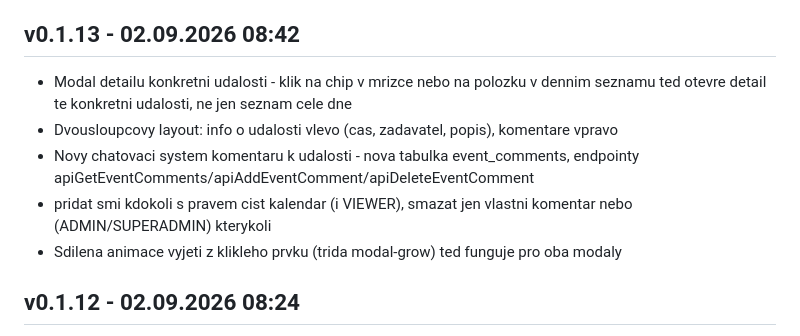
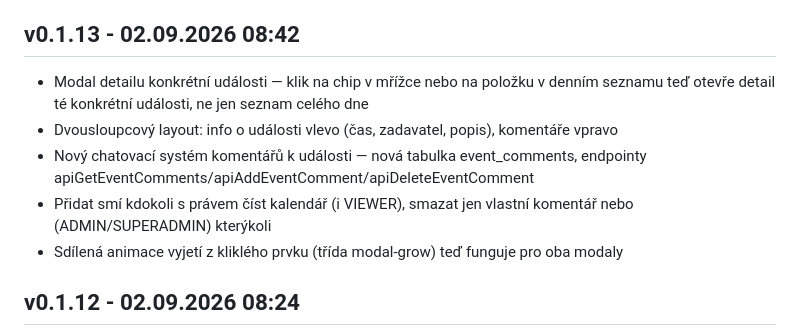
Before and after one commit to Radek-78/planovaci-kalendar, a Markdown page: CHANGELOG.md, the part around the change. Drawn GitHub-style.

Commit message:
Oprava diakritiky v záznamu changelogu pro v0.1.13
Co-Authored-By: Claude Opus 5 <noreply@anthropic.com>

```diff
--- a/CHANGELOG.md
+++ b/CHANGELOG.md
@@ -6,11 +6,11 @@ Záznamy zapisuje výhradně skript `tools/release.ps1` — needituj ručně,
 jinak se rozejde s verzí v `AAA_VERZE.html` a v `server/00_config.js`.
 
 ## v0.1.13 - 02.09.2026 08:42
-- Modal detailu konkretni udalosti - klik na chip v mrizce nebo na polozku v dennim seznamu ted otevre detail te konkretni udalosti, ne jen seznam cele dne
-- Dvousloupcovy layout: info o udalosti vlevo (cas, zadavatel, popis), komentare vpravo
-- Novy chatovaci system komentaru k udalosti - nova tabulka event_comments, endpointy apiGetEventComments/apiAddEventComment/apiDeleteEventComment
-- pridat smi kdokoli s pravem cist kalendar (i VIEWER), smazat jen vlastni komentar nebo (ADMIN/SUPERADMIN) kterykoli
-- Sdilena animace vyjeti z klikleho prvku (trida modal-grow) ted funguje pro oba modaly
+- Modal detailu konkrétní události — klik na chip v mřížce nebo na položku v denním seznamu teď otevře detail té konkrétní události, ne jen seznam celého dne
+- Dvousloupcový layout: info o události vlevo (čas, zadavatel, popis), komentáře vpravo
+- Nový chatovací systém komentářů k události — nová tabulka event_comments, endpointy apiGetEventComments/apiAddEventComment/apiDeleteEventComment
+- Přidat smí kdokoli s právem číst kalendář (i VIEWER), smazat jen vlastní komentář nebo (ADMIN/SUPERADMIN) kterýkoli
+- Sdílená animace vyjetí z kliklého prvku (třída modal-grow) teď funguje pro oba modaly
 
 ## v0.1.12 - 02.09.2026 08:24
 - Modal detailu dne teď vyjede přímo z kliknuté buňky dne (výpočet posunu ke středu obrazovky přes CSS proměnné --modal-dx/--modal-dy) a stejnou cestou se při zavření zase zmenší zpět
```
